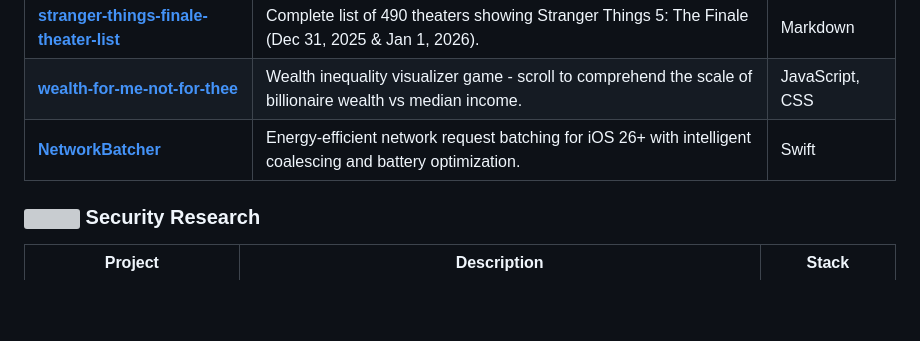
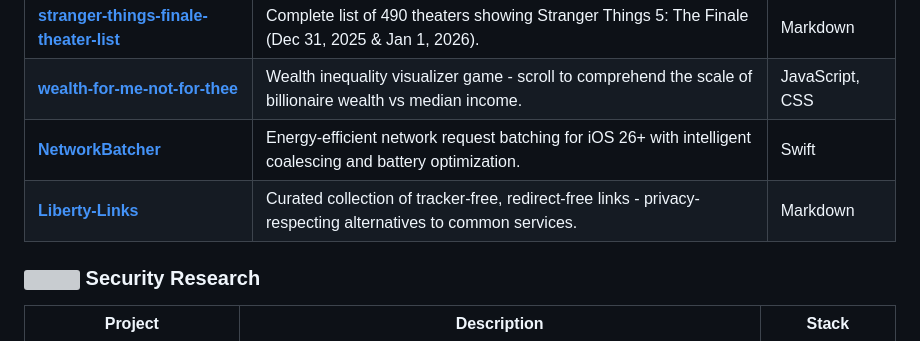
Before and after one commit to johnzfitch/johnzfitch, a Markdown page: README.md, the part around the change. GitHub-like rendering; blank space fills up the shorter version; grey boxes are pictures that could not be loaded.

Commit message:
Add Liberty-Links project

```diff
--- a/README.md
+++ b/README.md
@@ -83,6 +83,7 @@ pie showData
 | [**stranger-things-finale-theater-list**](https://github.com/johnzfitch/stranger-things-finale-theater-list) | Complete list of 490 theaters showing Stranger Things 5: The Finale (Dec 31, 2025 & Jan 1, 2026). | Markdown |
 | [**wealth-for-me-not-for-thee**](https://github.com/johnzfitch/wealth-for-me-not-for-thee) | Wealth inequality visualizer game - scroll to comprehend the scale of billionaire wealth vs median income. | JavaScript, CSS |
 | [**NetworkBatcher**](https://github.com/johnzfitch/NetworkBatcher) | Energy-efficient network request batching for iOS 26+ with intelligent coalescing and battery optimization. | Swift |
+| [**Liberty-Links**](https://github.com/johnzfitch/Liberty-Links) | Curated collection of tracker-free, redirect-free links - privacy-respecting alternatives to common services. | Markdown |
 
 ### <img src=".github/assets/icons/lock.png" width="24" height="24"> Security Research
 
```
